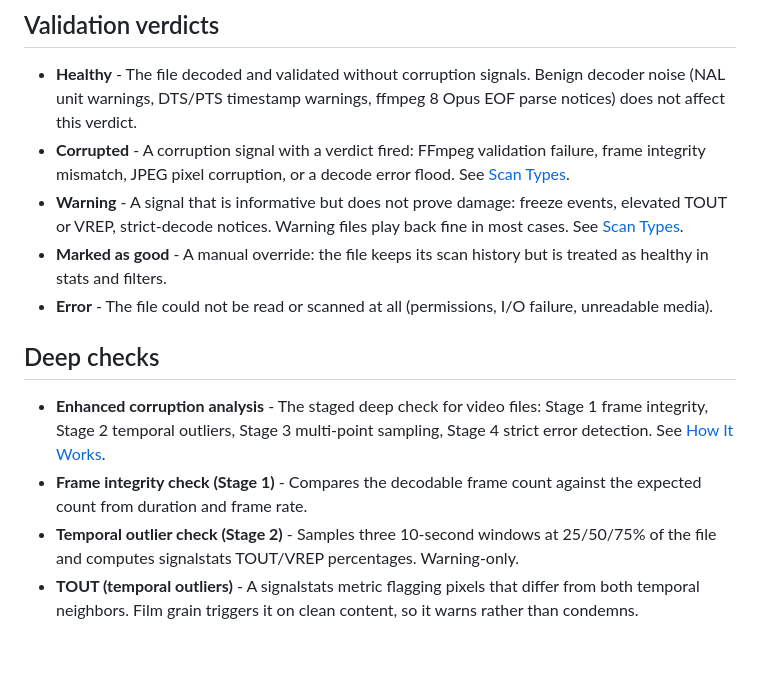
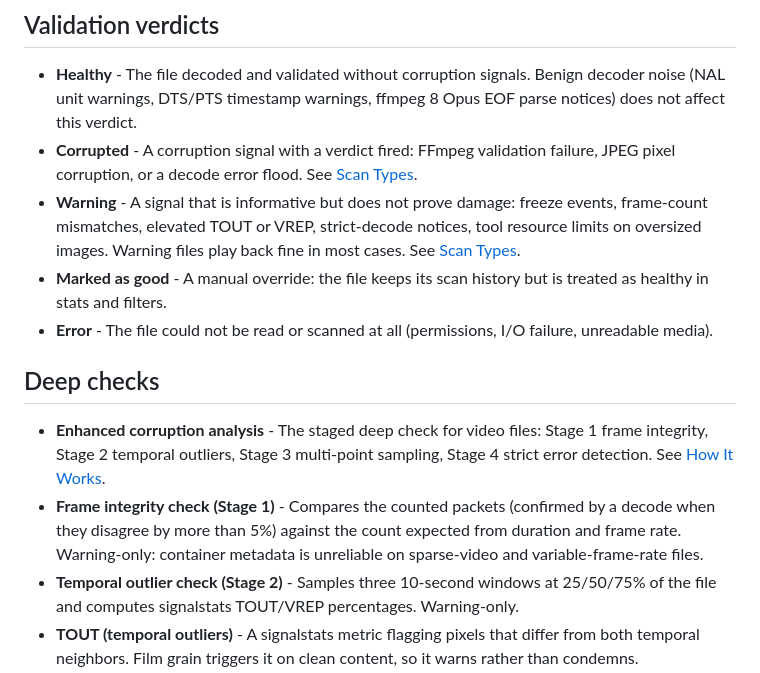
Before and after one commit to ttlequals0/PixelProbe, a Markdown page: docs/glossary.md, the part around the change. Drawn GitHub-style; blank space fills up the shorter version.

Commit message:
docs: align Stage 1 and verdict descriptions with warning-level frame check

```diff
--- a/docs/glossary.md
+++ b/docs/glossary.md
@@ -18,15 +18,15 @@ Every term PixelProbe uses, defined once and linked to the doc that covers it.
 ## Validation verdicts
 
 - **Healthy** - The file decoded and validated without corruption signals. Benign decoder noise (NAL unit warnings, DTS/PTS timestamp warnings, ffmpeg 8 Opus EOF parse notices) does not affect this verdict.
-- **Corrupted** - A corruption signal with a verdict fired: FFmpeg validation failure, frame integrity mismatch, JPEG pixel corruption, or a decode error flood. See [Scan Types](scan-types.md).
-- **Warning** - A signal that is informative but does not prove damage: freeze events, elevated TOUT or VREP, strict-decode notices. Warning files play back fine in most cases. See [Scan Types](scan-types.md).
+- **Corrupted** - A corruption signal with a verdict fired: FFmpeg validation failure, JPEG pixel corruption, or a decode error flood. See [Scan Types](scan-types.md).
+- **Warning** - A signal that is informative but does not prove damage: freeze events, frame-count mismatches, elevated TOUT or VREP, strict-decode notices, tool resource limits on oversized images. Warning files play back fine in most cases. See [Scan Types](scan-types.md).
 - **Marked as good** - A manual override: the file keeps its scan history but is treated as healthy in stats and filters.
 - **Error** - The file could not be read or scanned at all (permissions, I/O failure, unreadable media).
 
 ## Deep checks
 
 - **Enhanced corruption analysis** - The staged deep check for video files: Stage 1 frame integrity, Stage 2 temporal outliers, Stage 3 multi-point sampling, Stage 4 strict error detection. See [How It Works](how-it-works.md).
-- **Frame integrity check (Stage 1)** - Compares the decodable frame count against the expected count from duration and frame rate.
+- **Frame integrity check (Stage 1)** - Compares the counted packets (confirmed by a decode when they disagree by more than 5%) against the count expected from duration and frame rate. Warning-only: container metadata is unreliable on sparse-video and variable-frame-rate files.
 - **Temporal outlier check (Stage 2)** - Samples three 10-second windows at 25/50/75% of the file and computes signalstats TOUT/VREP percentages. Warning-only.
 - **TOUT (temporal outliers)** - A signalstats metric flagging pixels that differ from both temporal neighbors. Film grain triggers it on clean content, so it warns rather than condemns.
 - **VREP (vertical line repetition)** - A signalstats metric from analog-tape QC; high values are normal in flat or graphic digital content, so it warns rather than condemns.
```
Also changed, not shown: docs/how-it-works.md (+1 -1 lines).
